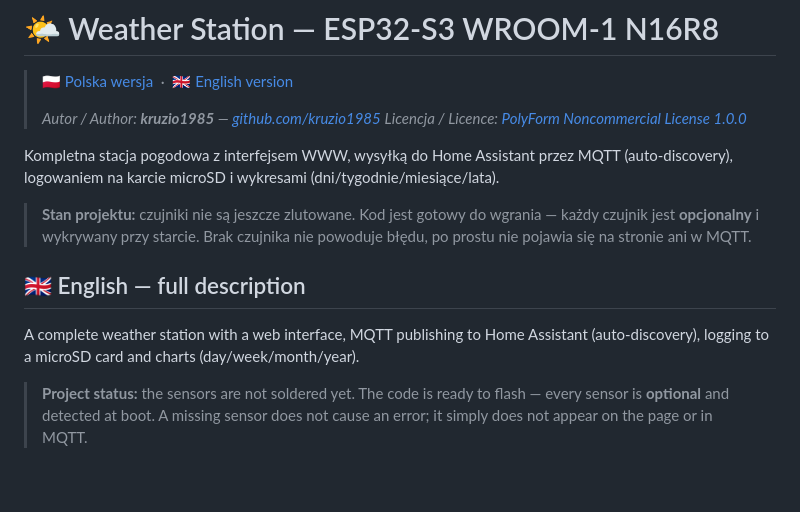
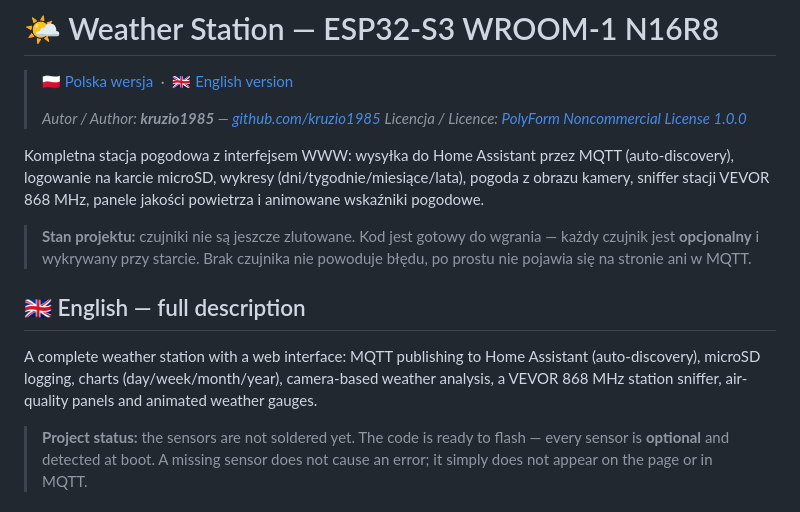
Before and after one commit to kruzio1985/WeatherStation, a Markdown page: README.md, the part around the change. Rendered like a GitHub page; blank space fills up the shorter version.

Commit message:
README: update PL/EN intro descriptions (camera, VEVOR, air quality, gauges)
Co-authored-by: Copilot <223556219+Copilot@users.noreply.github.com>

```diff
--- a/README.md
+++ b/README.md
@@ -5,8 +5,10 @@
 > *Autor / Author: **kruzio1985** — [github.com/kruzio1985](https://github.com/kruzio1985)*
 > *Licencja / Licence: [PolyForm Noncommercial License 1.0.0](LICENSE)*
 
-Kompletna stacja pogodowa z interfejsem WWW, wysyłką do Home Assistant przez MQTT
-(auto-discovery), logowaniem na karcie microSD i wykresami (dni/tygodnie/miesiące/lata).
+Kompletna stacja pogodowa z interfejsem WWW: wysyłka do Home Assistant przez MQTT
+(auto-discovery), logowanie na karcie microSD, wykresy (dni/tygodnie/miesiące/lata),
+pogoda z obrazu kamery, sniffer stacji VEVOR 868 MHz, panele jakości powietrza
+i animowane wskaźniki pogodowe.
 
 > **Stan projektu:** czujniki nie są jeszcze zlutowane. Kod jest gotowy do wgrania —
 > każdy czujnik jest **opcjonalny** i wykrywany przy starcie. Brak czujnika nie powoduje
@@ -16,8 +18,9 @@ Kompletna stacja pogodowa z interfejsem WWW, wysyłką do Home Assistant przez M
 
 ## 🇬🇧 English — full description
 
-A complete weather station with a web interface, MQTT publishing to Home Assistant
-(auto-discovery), logging to a microSD card and charts (day/week/month/year).
+A complete weather station with a web interface: MQTT publishing to Home Assistant
+(auto-discovery), microSD logging, charts (day/week/month/year), camera-based weather
+analysis, a VEVOR 868 MHz station sniffer, air-quality panels and animated weather gauges.
 
 > **Project status:** the sensors are not soldered yet. The code is ready to flash — every sensor
 > is **optional** and detected at boot. A missing sensor does not cause an error; it simply does
```
